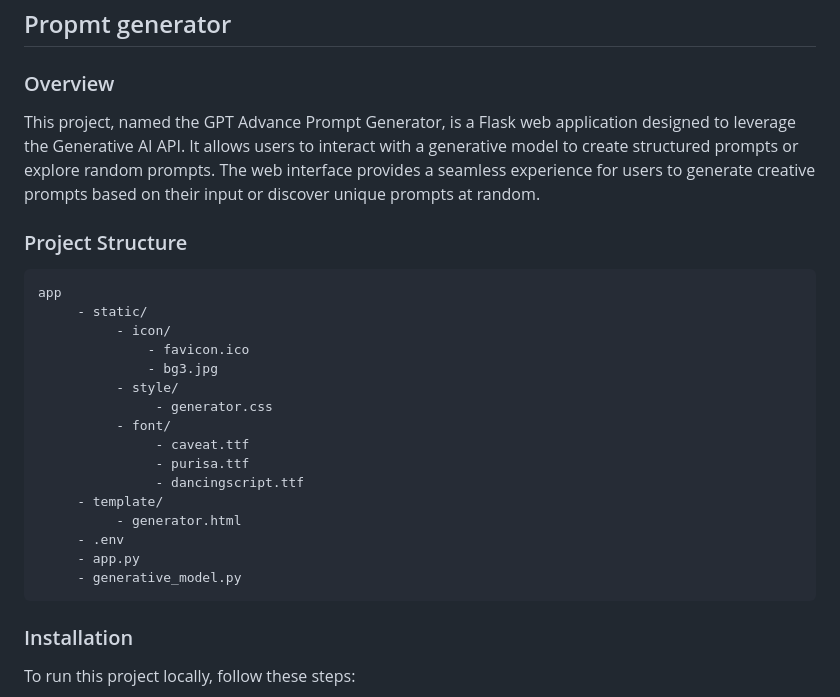
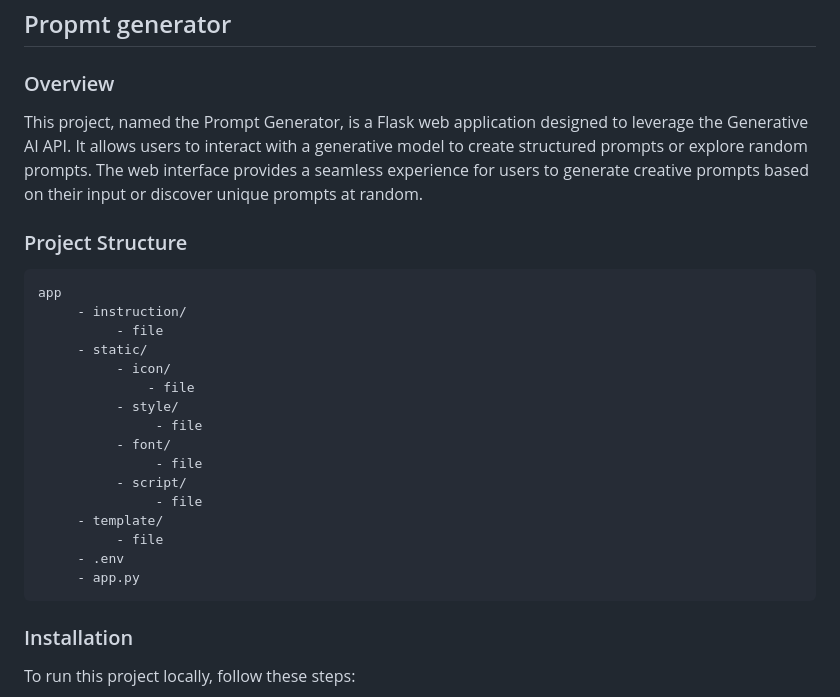
Before and after one commit to 1999AZZAR/prompt-generator, a Markdown page: README.md, the part around the change. GitHub-like rendering.

````diff
--- a/README.md
+++ b/README.md
@@ -2,27 +2,27 @@
 
 ### Overview
 
-This project, named the GPT Advance Prompt Generator, is a Flask web application designed to leverage the Generative AI API. It allows users to interact with a generative model to create structured prompts or explore random prompts. The web interface provides a seamless experience for users to generate creative prompts based on their input or discover unique prompts at random.
+This project, named the Prompt Generator, is a Flask web application designed to leverage the Generative AI API. It allows users to interact with a generative model to create structured prompts or explore random prompts. The web interface provides a seamless experience for users to generate creative prompts based on their input or discover unique prompts at random.
 
 ### Project Structure
 
 ```text
 app
+     - instruction/
+          - file
      - static/
           - icon/
-              - favicon.ico
-              - bg3.jpg
+              - file
           - style/
-               - generator.css
+               - file
           - font/
-               - caveat.ttf
-               - purisa.ttf
-               - dancingscript.ttf
+               - file
+          - script/
+               - file
      - template/
-          - generator.html
+          - file
      - .env
      - app.py
-     - generative_model.py
 ```
 
 ### Installation
````
